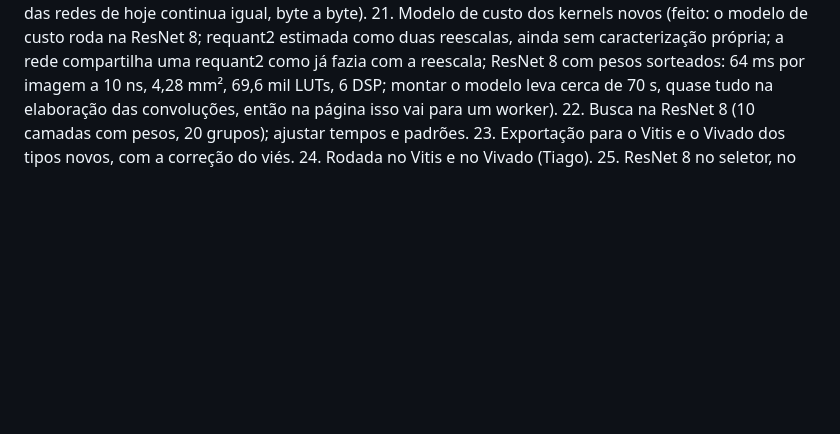
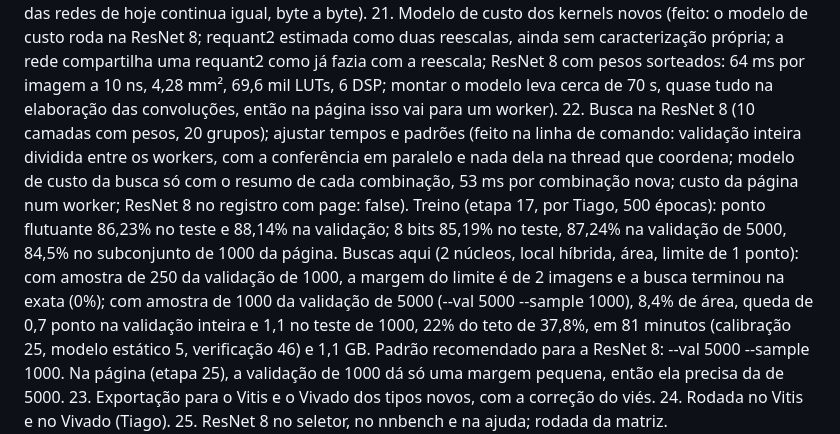
Before and after one commit to CSER-UFT/axc-simulator, a Markdown page: HANDOFF.md, the part around the change. Drawn GitHub-style; blank space fills up the shorter version.

Commit message:
Etapa 22 (parte 2): resultados da busca na ResNet 8 no HANDOFF
Treino da etapa 17 (85,19% em 8 bits no teste) e as duas buscas na linha de comando: com amostra de 250
a margem do limite é de 2 imagens e a busca termina na exata; com a validação de 5000 e amostra de 1000,
8,4% de área com 0,7 ponto de queda na validação inteira.

```diff
--- a/HANDOFF.md
+++ b/HANDOFF.md
@@ -118,7 +118,17 @@ Parte C, ResNet 8 (MLPerf Tiny, CIFAR 10):
     reescalas, ainda sem caracterização própria; a rede compartilha uma requant2 como já fazia com a reescala;
     ResNet 8 com pesos sorteados: 64 ms por imagem a 10 ns, 4,28 mm², 69,6 mil LUTs, 6 DSP; montar o modelo leva
     cerca de 70 s, quase tudo na elaboração das convoluções, então na página isso vai para um worker).
-22. Busca na ResNet 8 (10 camadas com pesos, 20 grupos); ajustar tempos e padrões.
+22. Busca na ResNet 8 (10 camadas com pesos, 20 grupos); ajustar tempos e padrões (feito na linha de comando:
+    validação inteira dividida entre os workers, com a conferência em paralelo e nada dela na thread que coordena;
+    modelo de custo da busca só com o resumo de cada combinação, 53 ms por combinação nova; custo da página num
+    worker; ResNet 8 no registro com page: false). Treino (etapa 17, por Tiago, 500 épocas): ponto flutuante
+    86,23% no teste e 88,14% na validação; 8 bits 85,19% no teste, 87,24% na validação de 5000, 84,5% no
+    subconjunto de 1000 da página. Buscas aqui (2 núcleos, local híbrida, área, limite de 1 ponto): com amostra
+    de 250 da validação de 1000, a margem do limite é de 2 imagens e a busca terminou na exata (0%); com amostra de
+    1000 da validação de 5000 (--val 5000 --sample 1000), 8,4% de área, queda de 0,7 ponto na validação inteira e
+    1,1 no teste de 1000, 22% do teto de 37,8%, em 81 minutos (calibração 25, modelo estático 5, verificação 46)
+    e 1,1 GB. Padrão recomendado para a ResNet 8: --val 5000 --sample 1000. Na página (etapa 25), a validação de
+    1000 dá só uma margem pequena, então ela precisa da de 5000.
 23. Exportação para o Vitis e o Vivado dos tipos novos, com a correção do viés.
 24. Rodada no Vitis e no Vivado (Tiago).
 25. ResNet 8 no seletor, no nnbench e na ajuda; rodada da matriz.
```
